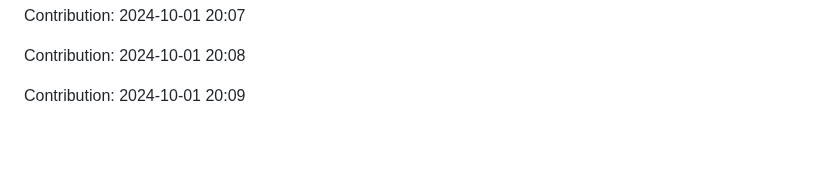
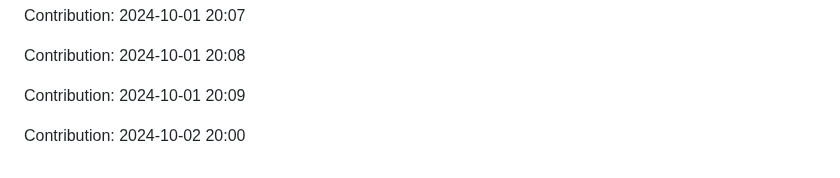
Before and after one commit to orion9ftf/scrapping-ruby-python, a Markdown page: README.md, the part around the change. Rendered like a GitHub page; blank space fills up the shorter version.

Commit message:
"Contribution: 2024-10-02 20:00"

```diff
--- a/README.md
+++ b/README.md
@@ -2725,3 +2725,5 @@ Contribution: 2024-10-01 20:07
 Contribution: 2024-10-01 20:08
 
 Contribution: 2024-10-01 20:09
+
+Contribution: 2024-10-02 20:00
```
